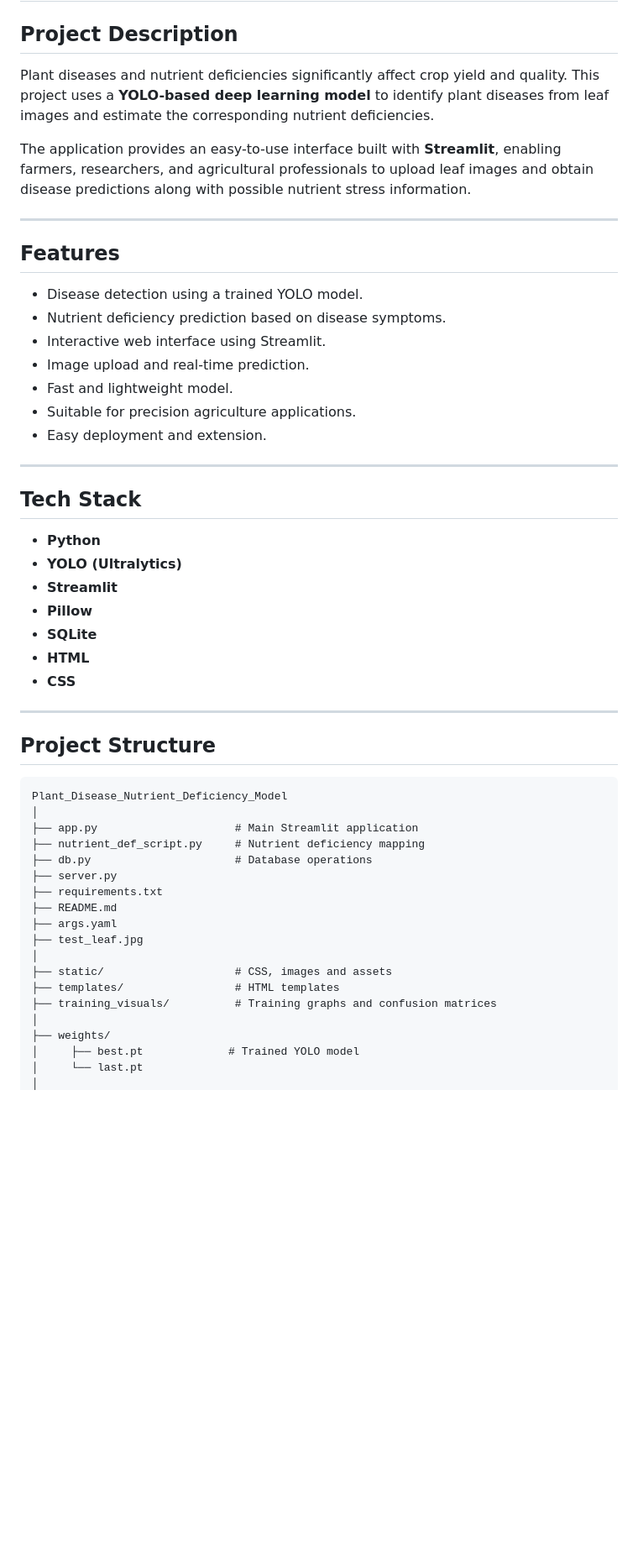
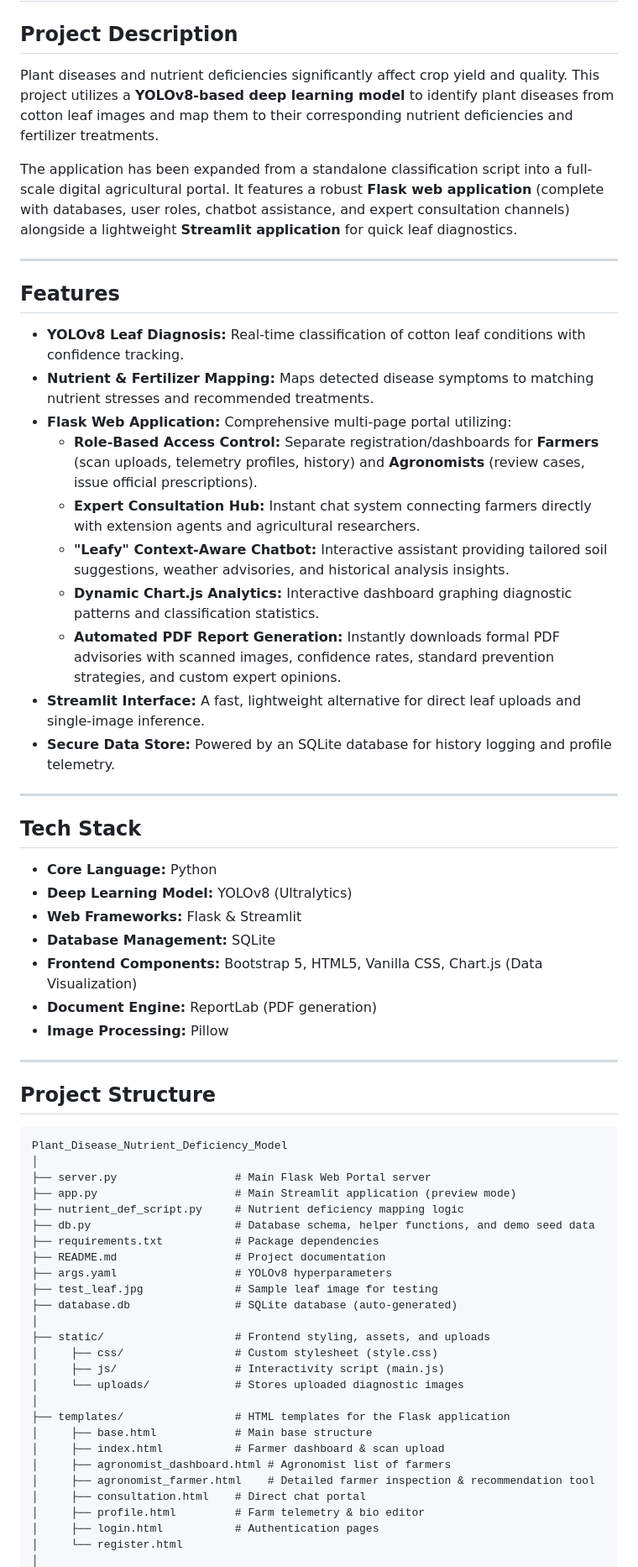
Before and after one commit to preranadas03/Plant_Disease_Nutrient_Deficiency_Model, a Markdown page: README.md, the part around one of its changes. Shown at 84% size. GitHub-like rendering; blank space fills up the shorter version.

````diff
--- a/README.md
+++ b/README.md
@@ -2,33 +2,36 @@
 
 ## Project Description
 
-Plant diseases and nutrient deficiencies significantly affect crop yield and quality. This project uses a **YOLO-based deep learning model** to identify plant diseases from leaf images and estimate the corresponding nutrient deficiencies.
+Plant diseases and nutrient deficiencies significantly affect crop yield and quality. This project utilizes a **YOLOv8-based deep learning model** to identify plant diseases from cotton leaf images and map them to their corresponding nutrient deficiencies and fertilizer treatments.
 
-The application provides an easy-to-use interface built with **Streamlit**, enabling farmers, researchers, and agricultural professionals to upload leaf images and obtain disease predictions along with possible nutrient stress information.
+The application has been expanded from a standalone classification script into a full-scale digital agricultural portal. It features a robust **Flask web application** (complete with databases, user roles, chatbot assistance, and expert consultation channels) alongside a lightweight **Streamlit application** for quick leaf diagnostics.
 
 ---
 
 ## Features
 
-* Disease detection using a trained YOLO model.
-* Nutrient deficiency prediction based on disease symptoms.
-* Interactive web interface using Streamlit.
-* Image upload and real-time prediction.
-* Fast and lightweight model.
-* Suitable for precision agriculture applications.
-* Easy deployment and extension.
+- **YOLOv8 Leaf Diagnosis:** Real-time classification of cotton leaf conditions with confidence tracking.
+- **Nutrient & Fertilizer Mapping:** Maps detected disease symptoms to matching nutrient stresses and recommended treatments.
+- **Flask Web Application:** Comprehensive multi-page portal utilizing:
+  - **Role-Based Access Control:** Separate registration/dashboards for **Farmers** (scan uploads, telemetry profiles, history) and **Agronomists** (review cases, issue official prescriptions).
+  - **Expert Consultation Hub:** Instant chat system connecting farmers directly with extension agents and agricultural researchers.
+  - **"Leafy" Context-Aware Chatbot:** Interactive assistant providing tailored soil suggestions, weather advisories, and historical analysis insights.
+  - **Dynamic Chart.js Analytics:** Interactive dashboard graphing diagnostic patterns and classification statistics.
+  - **Automated PDF Report Generation:** Instantly downloads formal PDF advisories with scanned images, confidence rates, standard prevention strategies, and custom expert opinions.
+- **Streamlit Interface:** A fast, lightweight alternative for direct leaf uploads and single-image inference.
+- **Secure Data Store:** Powered by an SQLite database for history logging and profile telemetry.
 
 ---
 
 ## Tech Stack
 
-* **Python**
-* **YOLO (Ultralytics)**
-* **Streamlit**
-* **Pillow**
-* **SQLite**
-* **HTML**
-* **CSS**
+- **Core Language:** Python
+- **Deep Learning Model:** YOLOv8 (Ultralytics)
+- **Web Frameworks:** Flask & Streamlit
+- **Database Management:** SQLite
+- **Frontend Components:** Bootstrap 5, HTML5, Vanilla CSS, Chart.js (Data Visualization)
+- **Document Engine:** ReportLab (PDF generation)
+- **Image Processing:** Pillow
 
 ---
 
@@ -37,20 +40,28 @@ The application provides an easy-to-use interface built with **Streamlit**, enab
 ```
 Plant_Disease_Nutrient_Deficiency_Model
 │
-├── app.py                     # Main Streamlit application
-├── nutrient_def_script.py     # Nutrient deficiency mapping
-├── db.py                      # Database operations
-├── server.py
-├── requirements.txt
-├── README.md
-├── args.yaml
-├── test_leaf.jpg
+├── server.py                  # Main Flask Web Portal server
+├── app.py                     # Main Streamlit application (preview mode)
+├── nutrient_def_script.py     # Nutrient deficiency mapping logic
+├── db.py                      # Database schema, helper functions, and demo seed data
+├── requirements.txt           # Package dependencies
+├── README.md                  # Project documentation
+├── args.yaml                  # YOLOv8 hyperparameters
+├── test_leaf.jpg              # Sample leaf image for testing
+├── database.db                # SQLite database (auto-generated)
 │
-├── static/                    # CSS, images and assets
-├── templates/                 # HTML templates
-├── training_visuals/          # Training graphs and confusion matrices
+├── static/                    # Frontend styling, assets, and uploads
+│     ├── css/                 # Custom stylesheet (style.css)
+│     ├── js/                  # Interactivity script (main.js)
+│     └── uploads/             # Stores uploaded diagnostic images
 │
-├── weights/
-│     ├── best.pt             # Trained YOLO model
-│     └── last.pt
+├── templates/                 # HTML templates for the Flask application
+│     ├── base.html            # Main base structure
+│     ├── index.html           # Farmer dashboard & scan upload
+│     ├── agronomist_dashboard.html # Agronomist list of farmers
+│     ├── agronomist_farmer.html    # Detailed farmer inspection & recommendation tool
+│     ├── consultation.html    # Direct chat portal
+│     ├── profile.html         # Farm telemetry & bio editor
+│     ├── login.html           # Authentication pages
+│     └── register.html
 │
````
Also changed, not shown: other parts of README.md (+64 -33 lines).
